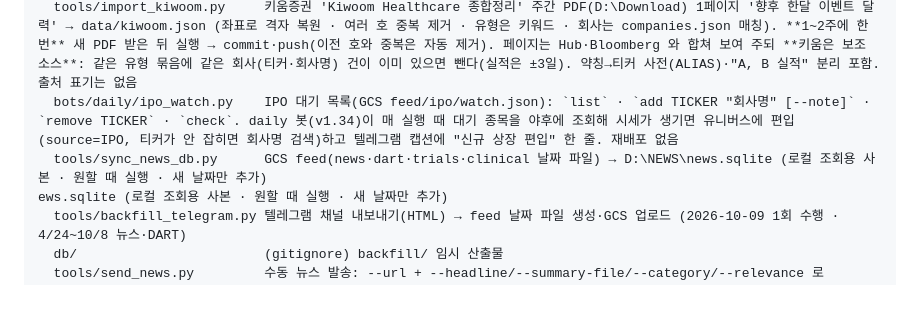
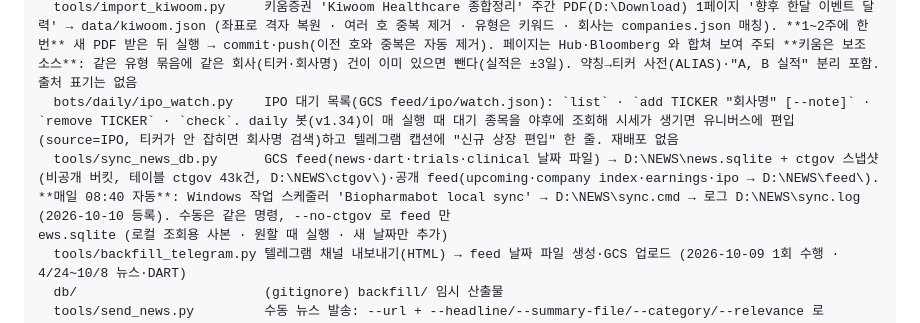
Before and after one commit to Biopharmabot/biopharmabot.github.io, a Markdown page: README.md, the part around the change. Drawn GitHub-style; blank space fills up the shorter version.

Commit message:
README: 로컬 동기화 자동화 기록

```diff
--- a/README.md
+++ b/README.md
@@ -26,7 +26,7 @@ Biopharmabot/                ← git: Biopharmabot/biopharmabot.github.io (페
   data/bloomberg.json        tools/export_bloomberg.py ← D:\Catalyst\raw\excel\Biopharma_catalyst_YYYYMMDD.xlsx 최신 (주 1회)
   tools/import_kiwoom.py     키움증권 'Kiwoom Healthcare 종합정리' 주간 PDF(D:\Download) 1페이지 '향후 한달 이벤트 달력' → data/kiwoom.json (좌표로 격자 복원 · 여러 호 중복 제거 · 유형은 키워드 · 회사는 companies.json 매칭). **1~2주에 한 번** 새 PDF 받은 뒤 실행 → commit·push(이전 호와 중복은 자동 제거). 페이지는 Hub·Bloomberg 와 합쳐 보여 주되 **키움은 보조 소스**: 같은 유형 묶음에 같은 회사(티커·회사명) 건이 이미 있으면 뺀다(실적은 ±3일). 약칭→티커 사전(ALIAS)·"A, B 실적" 분리 포함. 출처 표기는 없음
   bots/daily/ipo_watch.py    IPO 대기 목록(GCS feed/ipo/watch.json): `list` · `add TICKER "회사명" [--note]` · `remove TICKER` · `check`. daily 봇(v1.34)이 매 실행 때 대기 종목을 야후에 조회해 시세가 생기면 유니버스에 편입(source=IPO, 티커가 안 잡히면 회사명 검색)하고 텔레그램 캡션에 "신규 상장 편입" 한 줄. 재배포 없음
-  tools/sync_news_db.py      GCS feed(news·dart·trials·clinical 날짜 파일) → D:\NEWS\news.sqlite (로컬 조회용 사본 · 원할 때 실행 · 새 날짜만 추가)
+  tools/sync_news_db.py      GCS feed(news·dart·trials·clinical 날짜 파일) → D:\NEWS\news.sqlite + ctgov 스냅샷(비공개 버킷, 테이블 ctgov 43k건, D:\NEWS\ctgov\)·공개 feed(upcoming·company index·earnings·ipo → D:\NEWS\feed\). **매일 08:40 자동**: Windows 작업 스케줄러 'Biopharmabot local sync' → D:\NEWS\sync.cmd → 로그 D:\NEWS\sync.log (2026-10-10 등록). 수동은 같은 명령, --no-ctgov 로 feed 만
 ews.sqlite (로컬 조회용 사본 · 원할 때 실행 · 새 날짜만 추가)
   tools/backfill_telegram.py 텔레그램 채널 내보내기(HTML) → feed 날짜 파일 생성·GCS 업로드 (2026-10-09 1회 수행 · 4/24~10/8 뉴스·DART)
   db/                        (gitignore) backfill/ 임시 산출물
```
